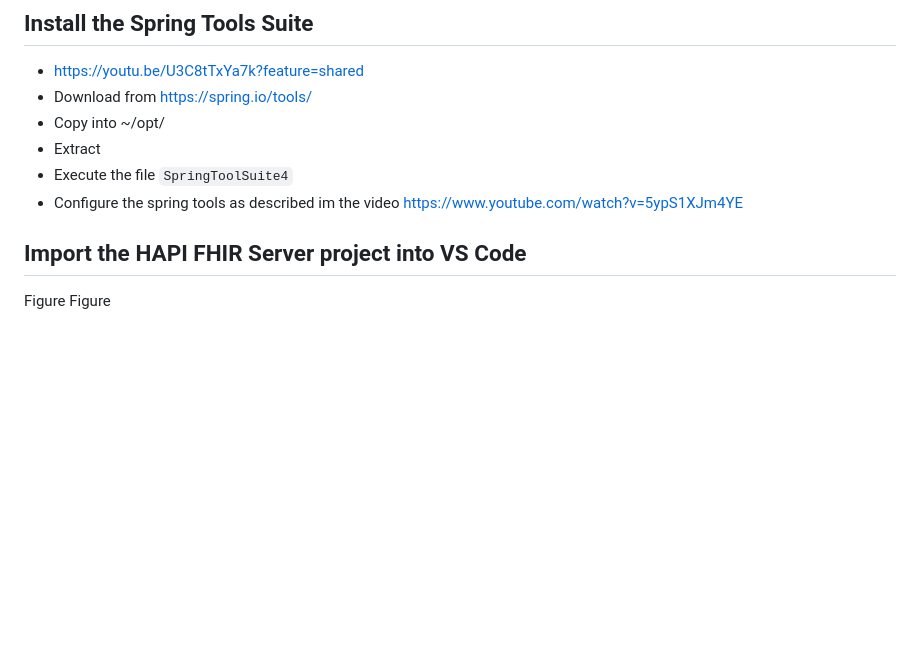
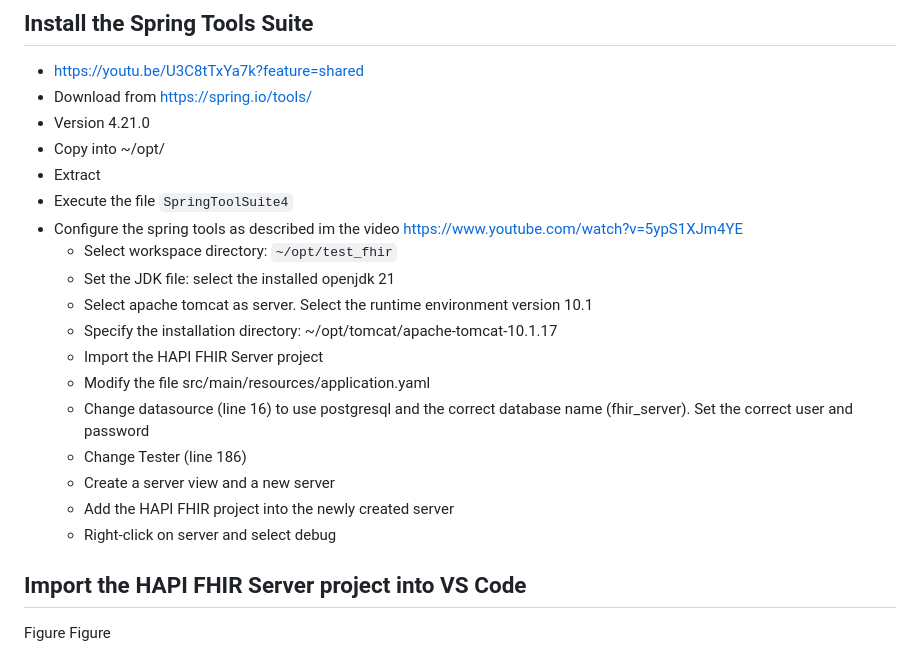
Before and after one commit to rafamayo/Workshop-UPNA-2024, a Markdown page: Setup_scenario_1.md, the part around the change. Rendered like a GitHub page; blank space fills up the shorter version.

```diff
--- a/Setup_scenario_1.md
+++ b/Setup_scenario_1.md
@@ -131,11 +131,22 @@ You can go right ahead and tell Amarok to use postgresql to store its music cata
 ## Install the Spring Tools Suite
 + https://youtu.be/U3C8tTxYa7k?feature=shared
 + Download from https://spring.io/tools/
++ Version 4.21.0
 + Copy into ~/opt/
 + Extract
 + Execute the file `SpringToolSuite4`
 + Configure the spring tools as described im the video  https://www.youtube.com/watch?v=5ypS1XJm4YE
-
+  + Select workspace directory: `~/opt/test_fhir`
+  + Set the JDK file: select the installed openjdk 21
+  + Select apache tomcat as server. Select the runtime environment version 10.1
+  + Specify the installation directory: ~/opt/tomcat/apache-tomcat-10.1.17
+  + Import the HAPI FHIR Server project
+  + Modify the file src/main/resources/application.yaml
+  + Change datasource (line 16) to use postgresql and the correct database name (fhir_server). Set the correct user and password
+  + Change Tester (line 186)
+  + Create a server view and a new server
+  + Add the HAPI FHIR project into the newly created server
+  + Right-click on server and select debug
 
 ## Import the HAPI FHIR Server project into VS Code
 Figure
```
